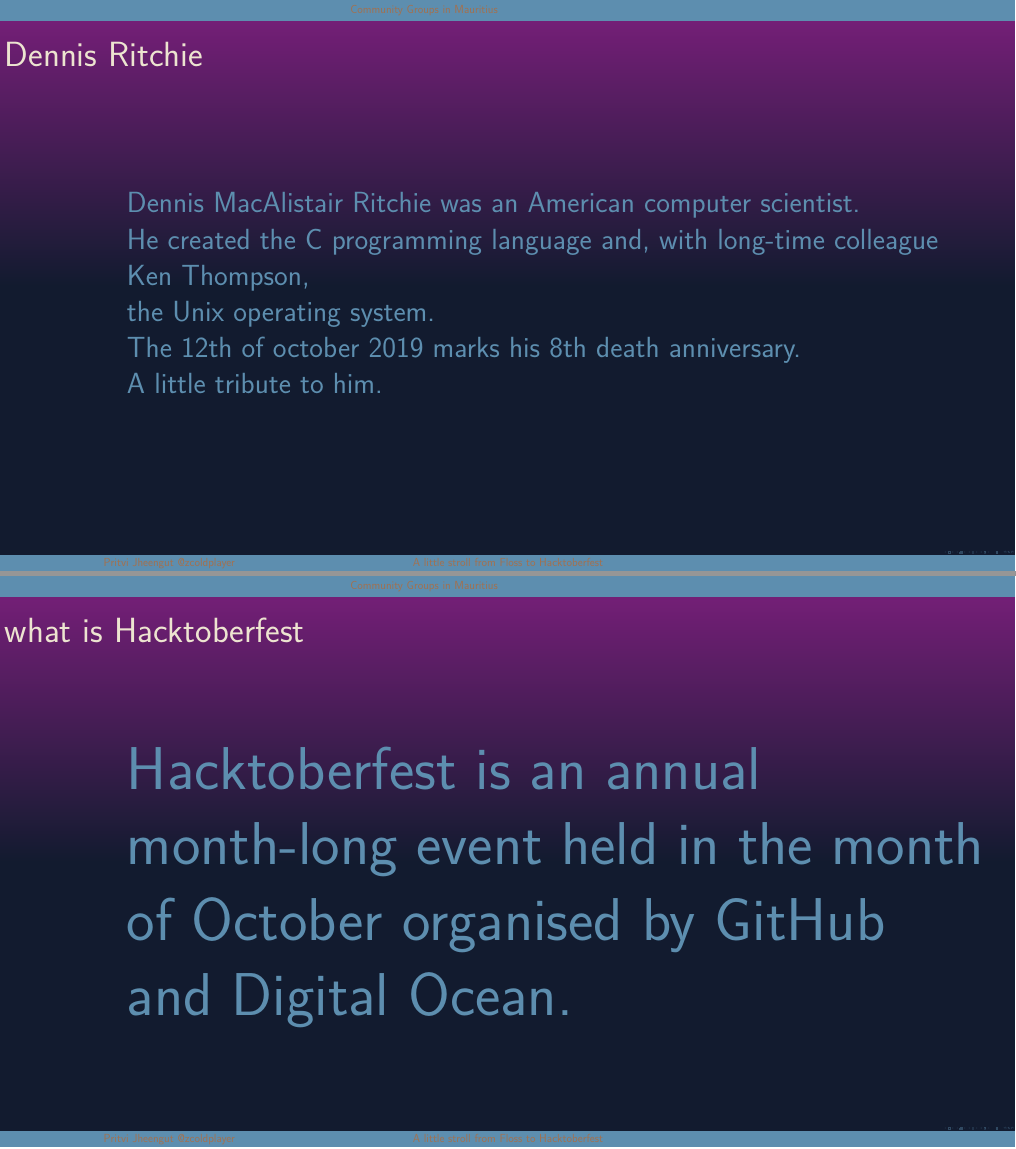
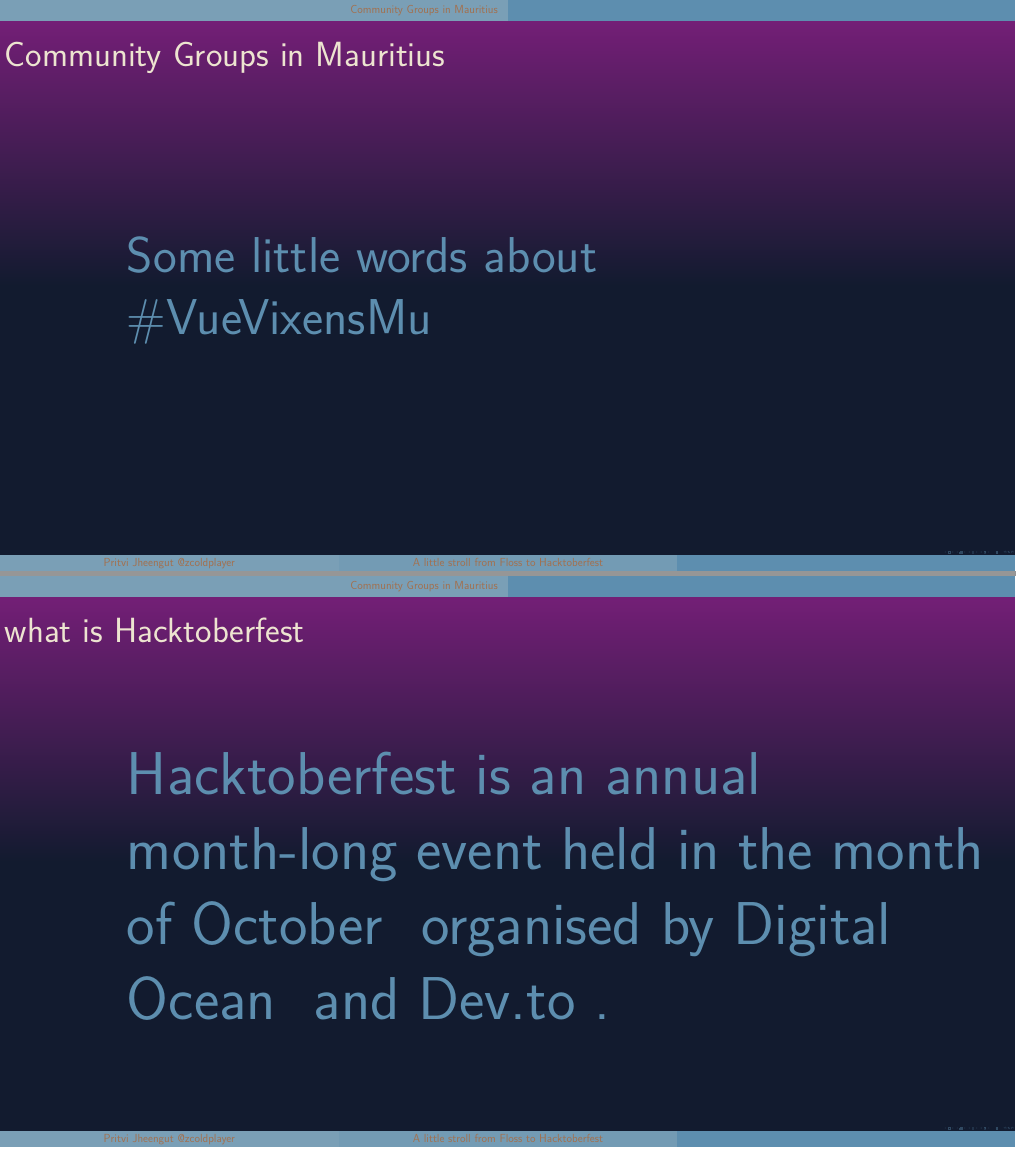
Before and after one commit to Presentation-PritviJheengut/Introduction2Hacktoberfest, a LaTeX poster (Hacktoberfest_2019.tex): pages 6 and 24 of 32 before the commit and pages 6 and 25 of 33 after it, joined at a grey line. Compiled offline with pdfLaTeX.

Commit message:
Final For Devfest 2019 at Supinfo

```diff
--- a/Hacktoberfest_2019.tex
+++ b/Hacktoberfest_2019.tex
@@ -10,7 +10,7 @@
 Digital Ocean\\
 }
 
-\subject{}
+\subject{\#HacktoberFest \#DevFest}
 
 \usepackage[size=custom,width=64,height=36,orientation=landscape,
   scale=1.75]{beamerposter}
@@ -74,10 +74,10 @@
   {use=structure,fg=confblue,bg=structure.fg}
 
   \setbeamercolor*{palette secondary}
-  {use=structure,fg=-confblue,bg=structure.fg!85!confblue}
+  {use=structure,fg=-confblue,bg=structure.fg!85!-confyellow}
 
   \setbeamercolor*{palette tertiary}
-  {use=structure,fg=-confblue,bg=structure.fg!70!confblue}
+  {use=structure,fg=-confblue,bg=structure.fg!80!-confyellow}
 
   \setbeamercolor{structure}
   {bg=confyellow,fg=confblue}
@@ -86,7 +86,7 @@
   {fg=confred!90}
 
   \setbeamercolor{titlelike}
-  {parent=confyellow,bg=structure.fg!30!-confyellow,fg=black!85}
+  {parent=confyellow,bg=structure.fg!70!-confyellow,fg=black!85}
 
   \setbeamercovered{transparent,dynamic}
 
@@ -104,7 +104,7 @@
 
 \begin{document}
 
-\date[Hacktoberfest BootCamp]{Hacktoberfest BootCamp - 21 September 2019}
+\date[Introduction to Hacktoberfest]{Hacktoberfest DevFest - 05 October 2019}
 
 \frame{
   \frametitle{}
@@ -220,6 +221,19 @@
   \end{itemize}
 
 }
+
+\frame{
+  \frametitle{Community Groups in Mauritius}
+
+
+  \huge
+
+  Some little words about \\
+
+  \href{https://twitter.com/VueVixensMu}{\#VueVixensMu}
+
+}
+
 
 \frame{
   \frametitle{Dennis Ritchie}
@@ -413,9 +427,11 @@
 
   \Huge
 
-  \href{https://hacktoberfest.digitalocean.com/}
+  \href{https://hacktoberfest.digitalocean.com}
   {Hacktoberfest is an annual month-long event held in the month of
-  October organised by GitHub and Digital Ocean.}
+    October}  \href{https://digitalocean.com}{
+    organised by Digital Ocean}
+  \href{https://dev.to}{ and Dev.to .}
 
   }
 
```
Also changed, not shown: Hacktoberfest_2019.pdf, Hacktoberfest_2019.tex (5 more changed lines).
